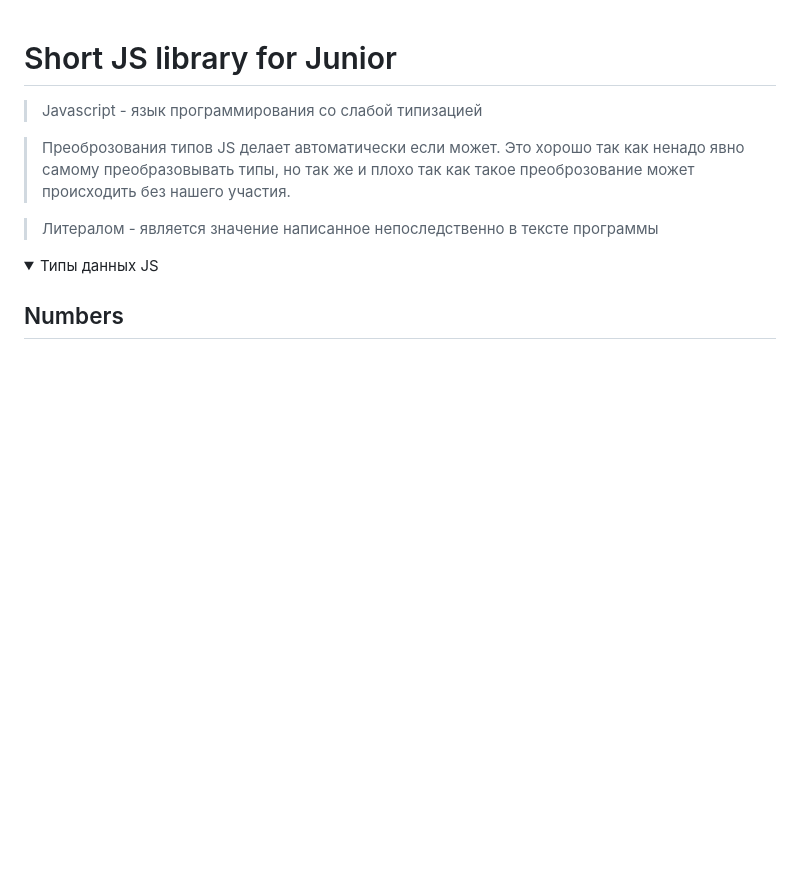
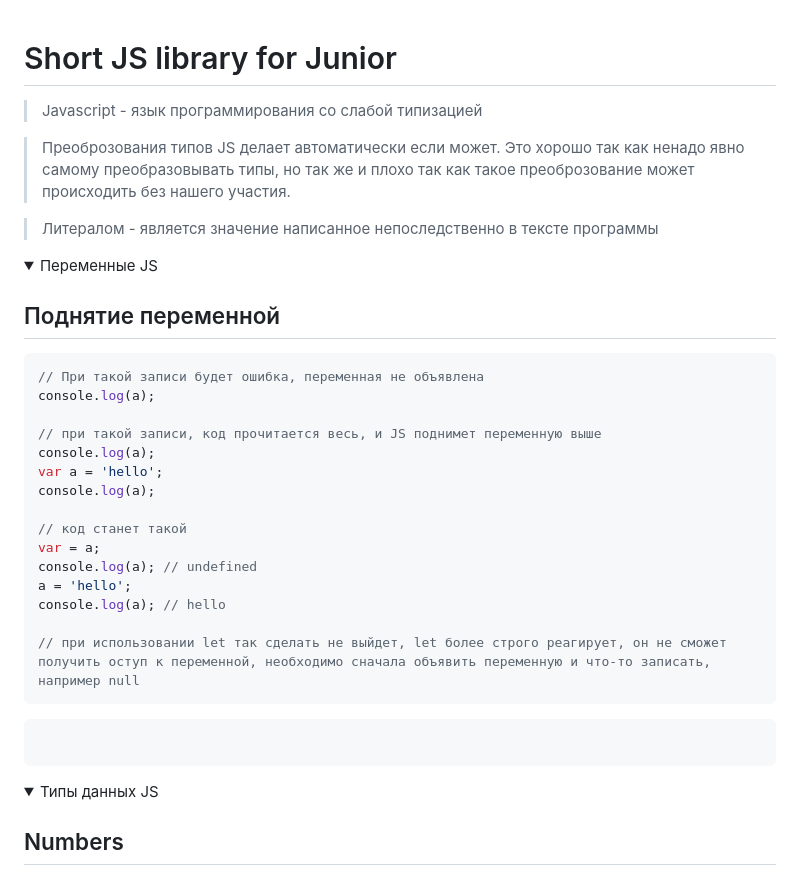
Before and after one commit to gleb-erokhin/GB_JavaScript_junior, a Markdown page: Readme.md, the part around the change. Rendered like a GitHub page; folded sections open; blank space fills up the shorter version.

Commit message:
поднятие переменной

````diff
--- a/Readme.md
+++ b/Readme.md
@@ -4,6 +4,33 @@
 > Преоброзования типов JS делает автоматически если может. Это хорошо так как ненадо явно самому преобразовывать типы, но так же и плохо так как такое преоброзование может происходить без нашего участия.
 
 > Литералом - является значение написанное непоследственно в тексте программы
+
+<details close>
+<summary>Переменные JS</summary>
+
+## Поднятие переменной
+```javascript
+// При такой записи будет ошибка, переменная не объявлена
+console.log(a);
+
+// при такой записи, код прочитается весь, и JS поднимет переменную выше
+console.log(a);
+var a = 'hello';
+console.log(a);
+
+// код станет такой
+var = a;
+console.log(a); // undefined
+a = 'hello';
+console.log(a); // hello
+
+// при использовании let так сделать не выйдет, let более строго реагирует, он не сможет получить оступ к переменной, необходимо сначала объявить переменную и что-то записать, например null
+```
+```javascript
+
+```
+</details>
+
 
 <details close>
 <summary>Типы данных JS</summary>
````
